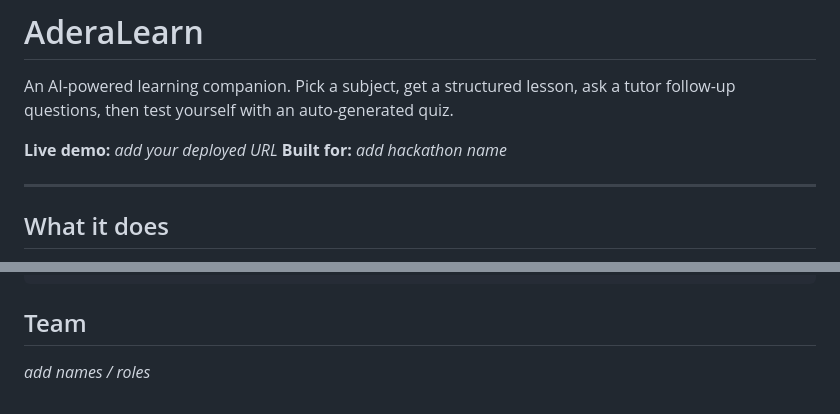
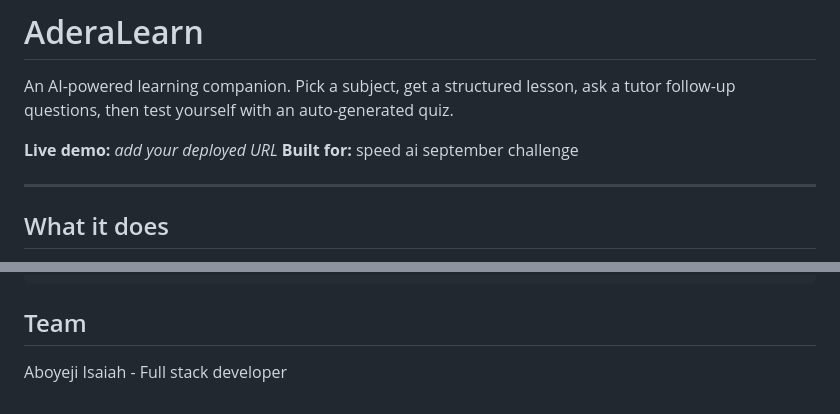
Before and after one commit to isaiahcr8/AderaLearn, a Markdown page: README.md, 2 parts joined by grey strips. GitHub-like rendering.

Commit message:
Fill in README hackathon and team details
Co-Authored-By: Claude Sonnet 5 <noreply@anthropic.com>

````diff
--- a/README.md
+++ b/README.md
@@ -4,7 +4,7 @@ An AI-powered learning companion. Pick a subject, get a structured lesson,
 ask a tutor follow-up questions, then test yourself with an auto-generated quiz.
 
 **Live demo:** _add your deployed URL_
-**Built for:** _add hackathon name_
+**Built for:** speed ai september challenge
 
 ---
 
@@ -79,5 +79,4 @@ supabase/functions/ask-ai/     Edge Function (AI proxy)
 ```
 
 ## Team
-
-_add names / roles_
+Aboyeji Isaiah - Full stack developer
````
